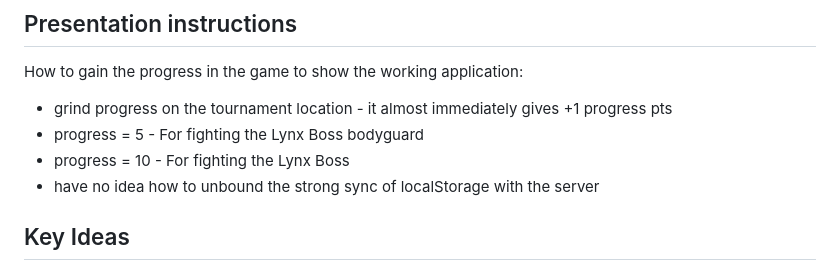
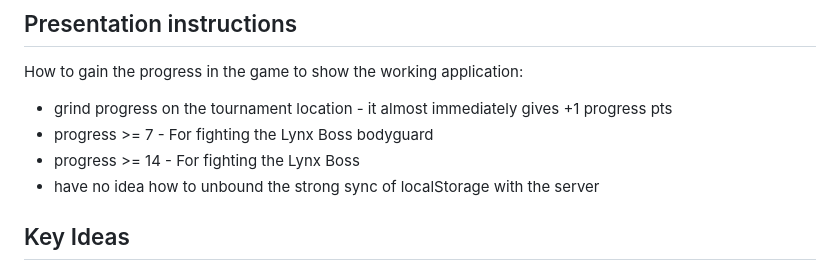
Before and after one commit to Macsik121/sf_game, a Markdown page: README.md, the part around the change. GitHub-like rendering.

Commit message:
Revise README for clarity and detail
Updated the README.md file to improve project description, presentation instructions, and diagrams.

```diff
--- a/README.md
+++ b/README.md
@@ -9,8 +9,8 @@ Pls wait until repo is cloned, video take a lot of space)
 ## Presentation instructions
 How to gain the progress in the game to show the working application:
 - grind progress on the tournament location - it almost immediately gives +1 progress pts
-- progress = 5 - For fighting the Lynx Boss bodyguard
-- progress = 10 - For fighting the Lynx Boss
+- progress >= 7 - For fighting the Lynx Boss bodyguard
+- progress >= 14 - For fighting the Lynx Boss
 - have no idea how to unbound the strong sync of localStorage with the server
 
 ## Key Ideas
```
